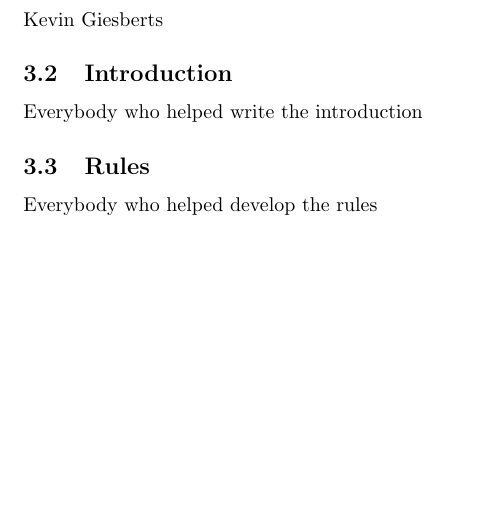
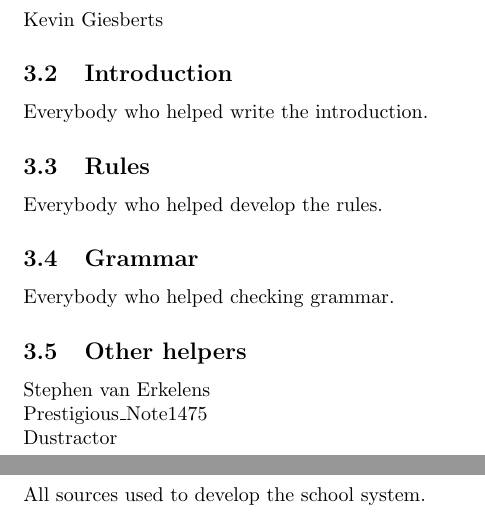
Before and after one commit to Virtual-Learning-Lab/Student-Centered-Learning, a LaTeX document (The System/General.tex): part of page 5 of 5 before the commit and two parts of pages 5 and 6 of 6 after it, the two joined at a grey line, cut so that both start at the same text, the shorter picture padded with empty space. Compiled offline with pdfLaTeX.

Commit message:
Update CREDITS

```diff
--- a/The System/General.tex
+++ b/The System/General.tex
@@ -28,8 +28,20 @@ Here we explain each rule
 \subsection{Original idea}
 Kevin Giesberts
 \subsection{Introduction}
-Everybody who helped write the introduction
+Everybody who helped write the introduction.
 \subsection{Rules}
-Everybody who helped develop the rules
+Everybody who helped develop the rules.
+\subsection{Grammar}
+Everybody who helped checking grammar.
+\subsection{Other helpers}
+Stephen van Erkelens
+\newline
+Prestigious\_Note1475
+\newline
+Dustractor
+
+\newpage
+\section{Sources}
+All sources used to develop the school system.
 \end{document}
 \end{document}
```
Also changed, not shown: The System/General.pdf, 5 other files.
